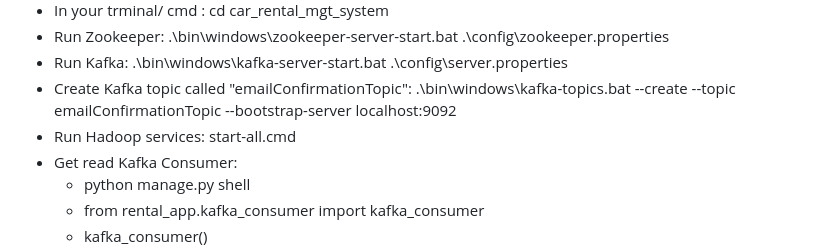
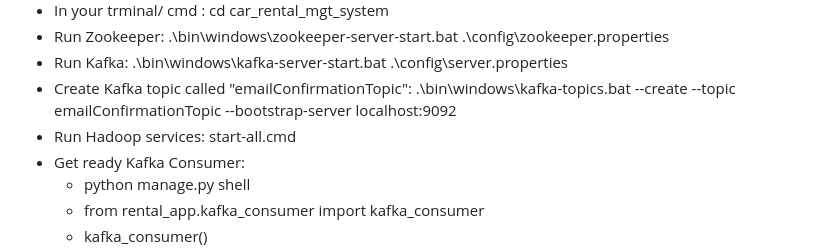
Before and after one commit to BernardMUNYANDAMUTSA/car_rental_mgt_system, a Markdown page: README.md, the part around one of its changes. Rendered like a GitHub page.

```diff
--- a/README.md
+++ b/README.md
@@ -86,7 +86,7 @@ These entities are interconnected to ensure seamless operations.
 - Run Kafka: .\bin\windows\kafka-server-start.bat .\config\server.properties
 - Create Kafka topic called "emailConfirmationTopic": .\bin\windows\kafka-topics.bat --create --topic emailConfirmationTopic --bootstrap-server localhost:9092
 - Run Hadoop services: start-all.cmd
-- Get read Kafka Consumer:
+- Get ready Kafka Consumer:
     - python manage.py shell
     - from rental_app.kafka_consumer import kafka_consumer
     - kafka_consumer()
```
Also changed, not shown: other parts of README.md (+3 -0 lines).
